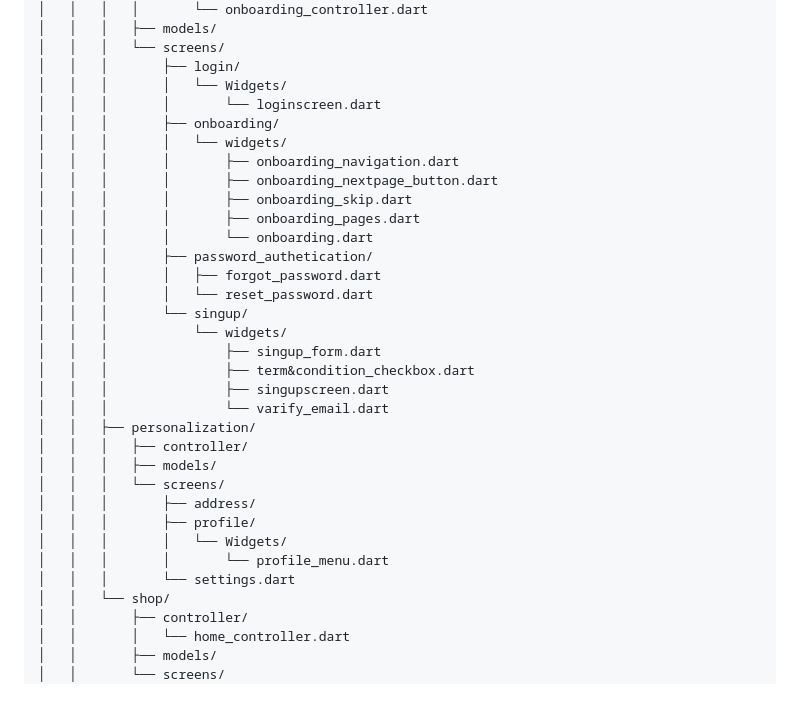
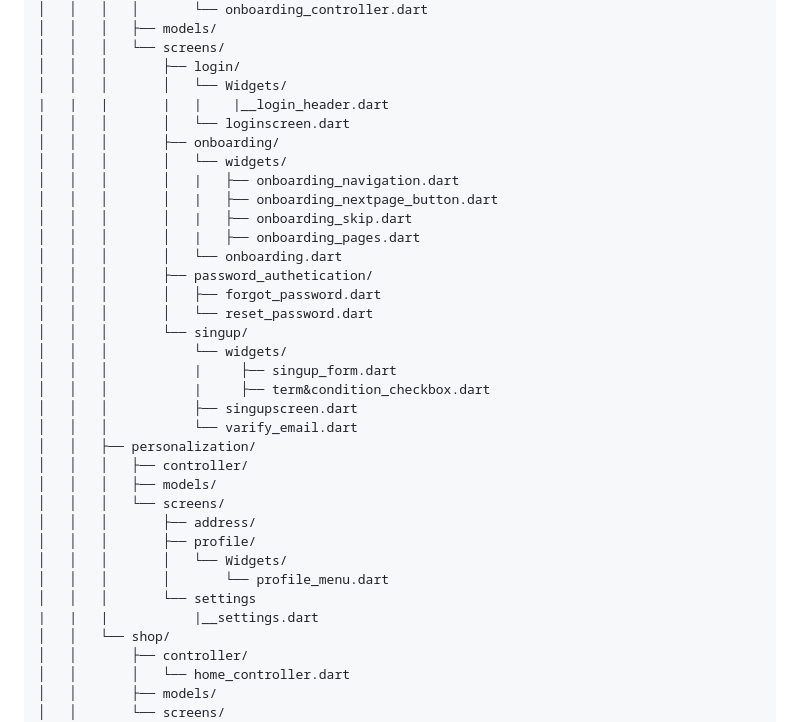
Before and after one commit to kirtan2407/KKN-Store, a Markdown page: README.md, the part around one of its changes. GitHub-like rendering; blank space fills up the shorter version.

```diff
--- a/README.md
+++ b/README.md
@@ -158,23 +158,24 @@ KKN_STORE/
 │   │   │   └── screens/
 │   │   │       ├── login/
 │   │   │       │   └── Widgets/
-│   │   │       │       └── loginscreen.dart
+|   |   |       |   |    |__login_header.dart
+│   │   │       │   └── loginscreen.dart
 │   │   │       ├── onboarding/
 │   │   │       │   └── widgets/
-│   │   │       │       ├── onboarding_navigation.dart
-│   │   │       │       ├── onboarding_nextpage_button.dart
-│   │   │       │       ├── onboarding_skip.dart
-│   │   │       │       ├── onboarding_pages.dart
-│   │   │       │       └── onboarding.dart
+│   │   │       │   |   ├── onboarding_navigation.dart
+│   │   │       │   |   ├── onboarding_nextpage_button.dart
+│   │   │       │   |   ├── onboarding_skip.dart
+│   │   │       │   |   ├── onboarding_pages.dart
+│   │   │       │   └── onboarding.dart
 │   │   │       ├── password_authetication/
 │   │   │       │   ├── forgot_password.dart
 │   │   │       │   └── reset_password.dart
 │   │   │       └── singup/
 │   │   │           └── widgets/
-│   │   │               ├── singup_form.dart
-│   │   │               ├── term&condition_checkbox.dart
-│   │   │               ├── singupscreen.dart
-│   │   │               └── varify_email.dart
+│   │   │           |     ├── singup_form.dart
+│   │   │           |     ├── term&condition_checkbox.dart
+│   │   │           ├── singupscreen.dart
+│   │   │           └── varify_email.dart
 │   │   ├── personalization/
 │   │   │   ├── controller/
 │   │   │   ├── models/
@@ -183,7 +184,8 @@ KKN_STORE/
 │   │   │       ├── profile/
 │   │   │       │   └── Widgets/
 │   │   │       │       └── profile_menu.dart
-│   │   │       └── settings.dart
+│   │   │       └── settings
+|   |   |           |__settings.dart
 │   │   └── shop/
 │   │       ├── controller/
 │   │       │   └── home_controller.dart
```
Also changed, not shown: other parts of README.md (+15 -15 lines).
